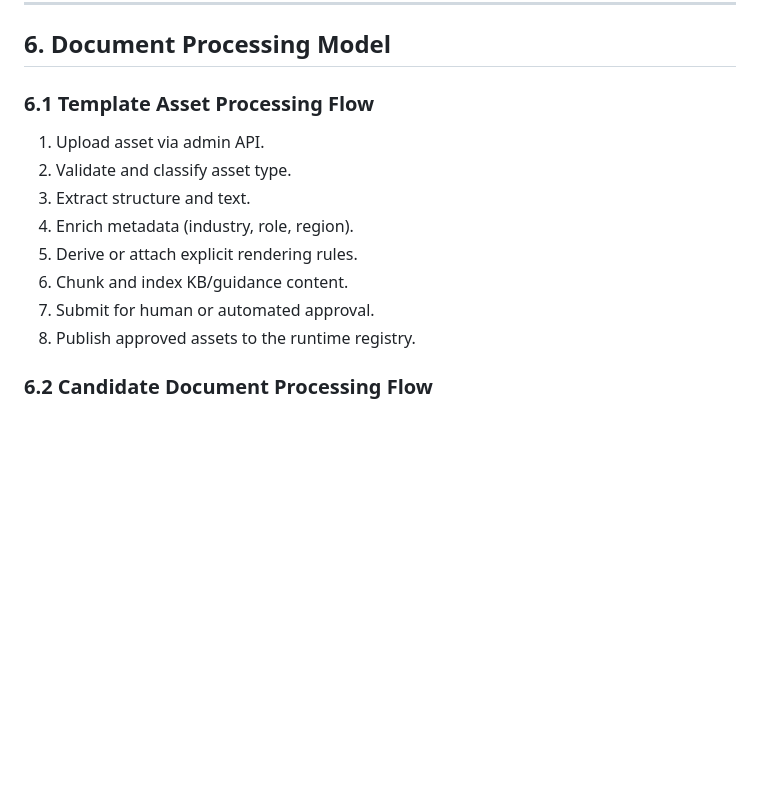
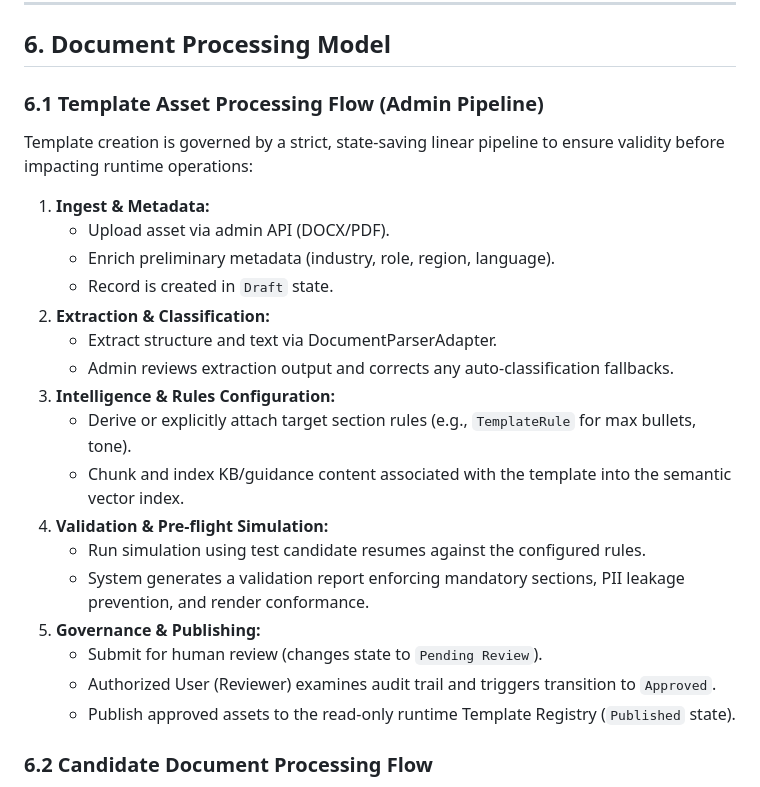
Before and after one commit to divyang4481/resume-formatter, a Markdown page: backend/docs/ARCHITECTURE.md, the part around the change. Drawn GitHub-style; blank space fills up the shorter version.

Commit message:
update document

```diff
--- a/backend/docs/ARCHITECTURE.md
+++ b/backend/docs/ARCHITECTURE.md
@@ -95,15 +95,26 @@ The Template/Knowledge plane acts as the governor. It publishes approved assets
 
 ## 6. Document Processing Model
 
-### 6.1 Template Asset Processing Flow
-1. Upload asset via admin API.
-2. Validate and classify asset type.
-3. Extract structure and text.
-4. Enrich metadata (industry, role, region).
-5. Derive or attach explicit rendering rules.
-6. Chunk and index KB/guidance content.
-7. Submit for human or automated approval.
-8. Publish approved assets to the runtime registry.
+### 6.1 Template Asset Processing Flow (Admin Pipeline)
+Template creation is governed by a strict, state-saving linear pipeline to ensure validity before impacting runtime operations:
+
+1. **Ingest & Metadata:**
+   * Upload asset via admin API (DOCX/PDF).
+   * Enrich preliminary metadata (industry, role, region, language).
+   * Record is created in `Draft` state.
+2. **Extraction & Classification:**
+   * Extract structure and text via DocumentParserAdapter.
+   * Admin reviews extraction output and corrects any auto-classification fallbacks.
+3. **Intelligence & Rules Configuration:**
+   * Derive or explicitly attach target section rules (e.g., `TemplateRule` for max bullets, tone).
+   * Chunk and index KB/guidance content associated with the template into the semantic vector index.
+4. **Validation & Pre-flight Simulation:**
+   * Run simulation using test candidate resumes against the configured rules.
+   * System generates a validation report enforcing mandatory sections, PII leakage prevention, and render conformance.
+5. **Governance & Publishing:**
+   * Submit for human review (changes state to `Pending Review`).
+   * Authorized User (Reviewer) examines audit trail and triggers transition to `Approved`.
+   * Publish approved assets to the read-only runtime Template Registry (`Published` state).
 
 ### 6.2 Candidate Document Processing Flow
 1. Upload candidate document.
```
